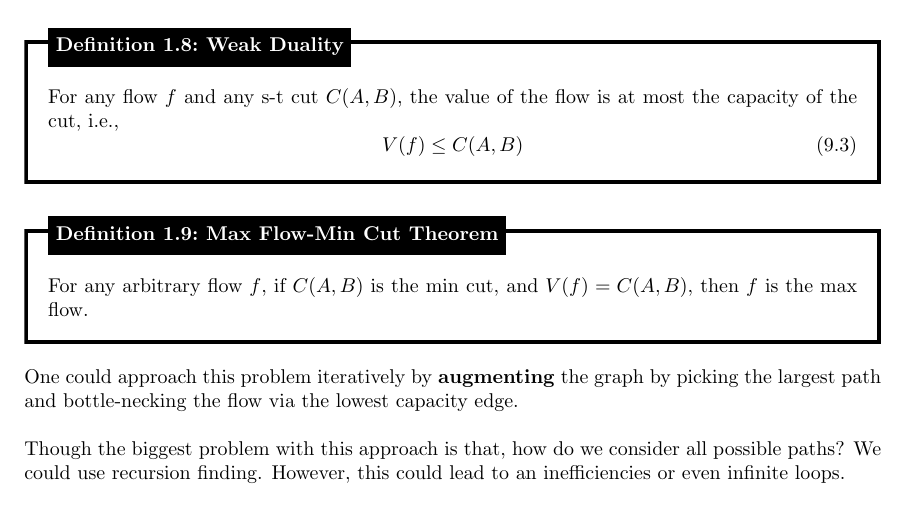
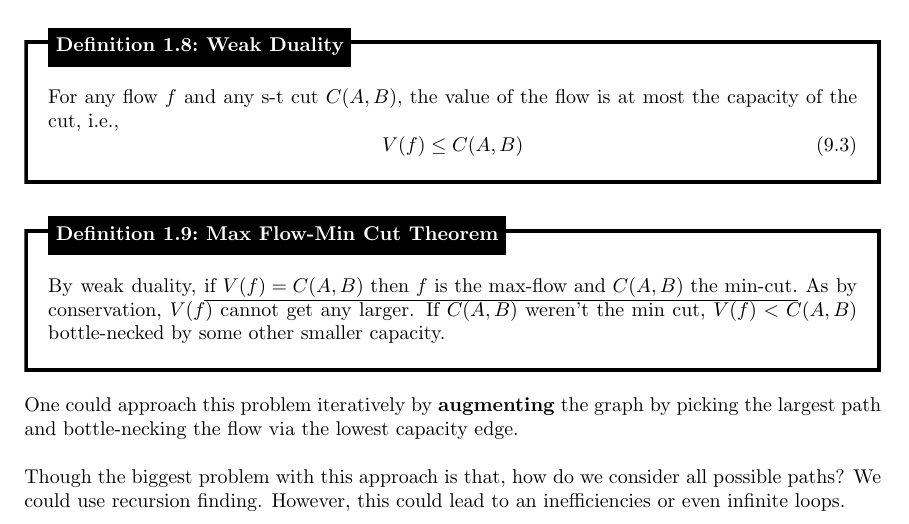
Before and after one commit to Concise-Works/int-algoritmi, a LaTeX thesis (main.tex, which reads Sections/net/net.tex): part of page 104 of 107, cut so that both start at the same text. Compiled offline with pdfLaTeX.

Commit message:
updated max flow-min cut theorem

```diff
--- a/Sections/net/net.tex
+++ b/Sections/net/net.tex
@@ -115,7 +115,9 @@ this cut being around the source node, not all minimum cuts result in this manne
 
 \begin{Def}[Max Flow-Min Cut Theorem]
 
-    For any arbitrary flow $f$, if $C(A,B)$ is the min cut, and $V(f)=C(A,B)$, then $f$ is the max flow.
+    By weak duality, \underline{if $V(f)=C(A,B)$ then $f$ is the max-flow and $C(A,B)$ the min-cut.} As by
+    conservation, $V(f)$ cannot get any larger. If $C(A,B)$ weren't the min cut,
+    $V(f)<C(A,B)$ bottle-necked by some other smaller capacity.
 \end{Def}
 
 \noindent
```
Also changed, not shown: 2 other files.
